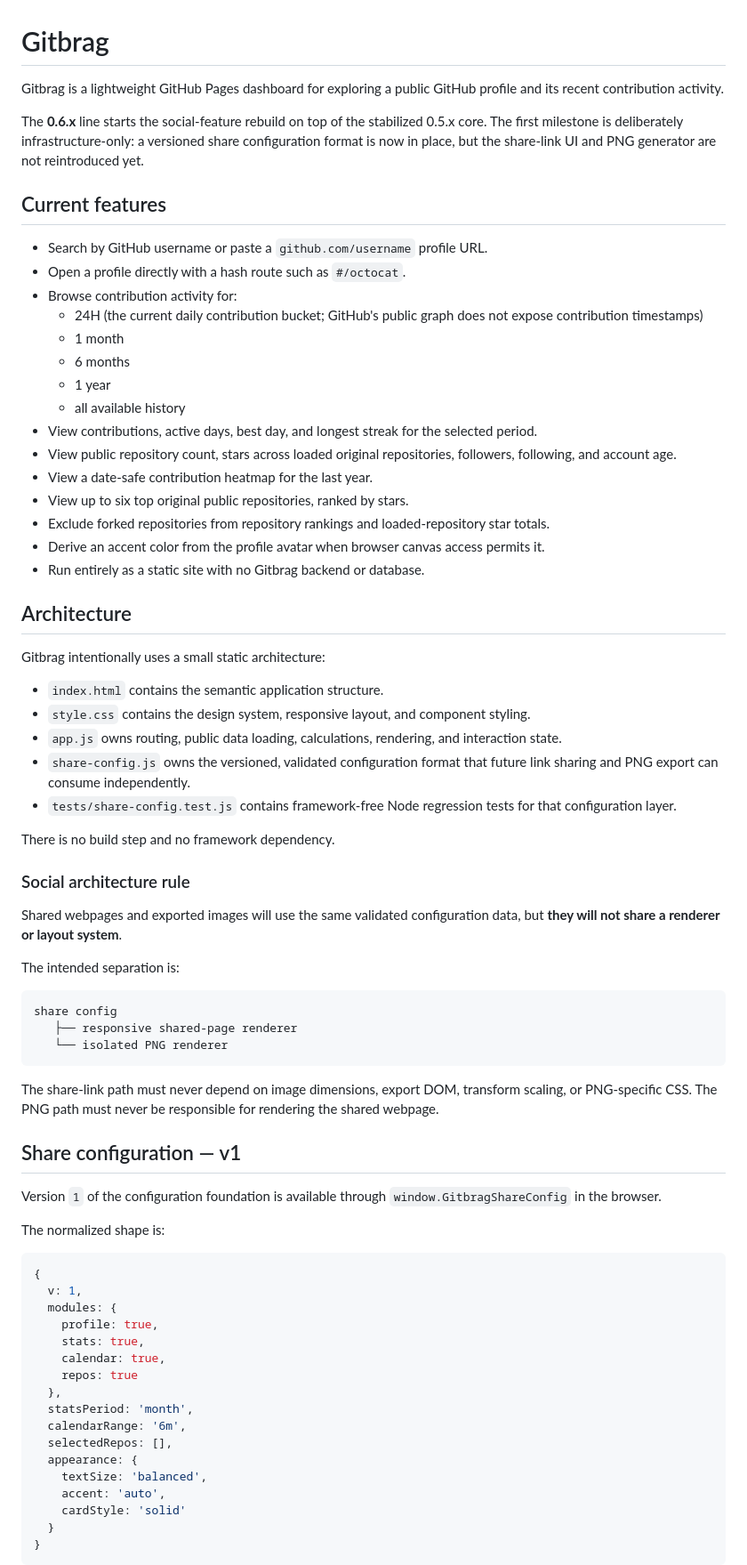
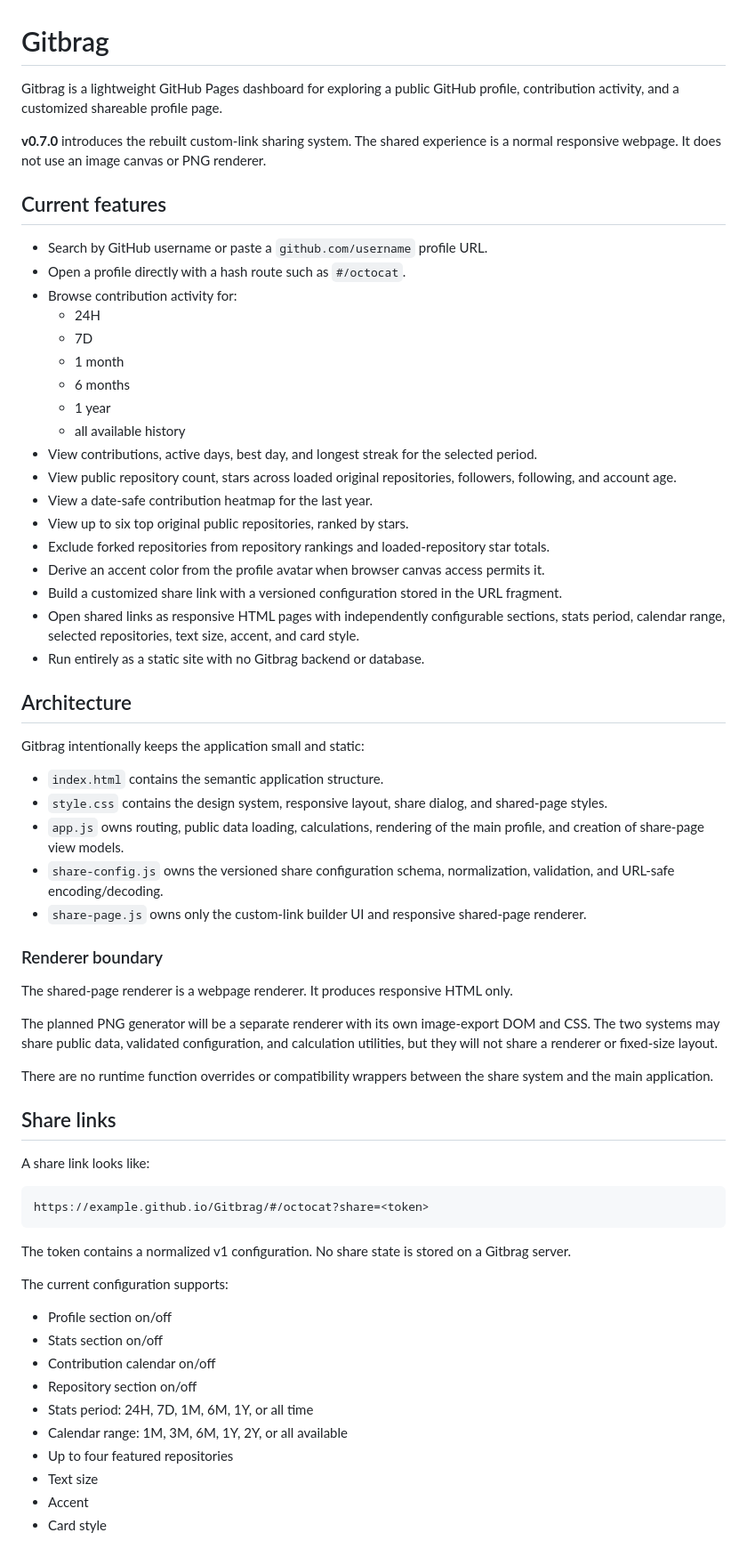
Before and after one commit to JPLuker/Gitbrag, a Markdown page: README.md, the part around one of its changes. Shown at 89% size. GitHub-like rendering.

Commit message:
Document v0.7.0 custom link sharing

````diff
--- a/README.md
+++ b/README.md
@@ -1,15 +1,16 @@
 # Gitbrag
 
-Gitbrag is a lightweight GitHub Pages dashboard for exploring a public GitHub profile and its recent contribution activity.
+Gitbrag is a lightweight GitHub Pages dashboard for exploring a public GitHub profile, contribution activity, and a customized shareable profile page.
 
-The **0.6.x** line starts the social-feature rebuild on top of the stabilized 0.5.x core. The first milestone is deliberately infrastructure-only: a versioned share configuration format is now in place, but the share-link UI and PNG generator are not reintroduced yet.
+**v0.7.0** introduces the rebuilt custom-link sharing system. The shared experience is a normal responsive webpage. It does not use an image canvas or PNG renderer.
 
 ## Current features
 
 - Search by GitHub username or paste a `github.com/username` profile URL.
 - Open a profile directly with a hash route such as `#/octocat`.
 - Browse contribution activity for:
-  - 24H (the current daily contribution bucket; GitHub's public graph does not expose contribution timestamps)
+  - 24H
+  - 7D
   - 1 month
   - 6 months
   - 1 year
@@ -20,57 +21,48 @@ The **0.6.x** line starts the social-feature rebuild on top of the stabilized 0.
 - View up to six top original public repositories, ranked by stars.
 - Exclude forked repositories from repository rankings and loaded-repository star totals.
 - Derive an accent color from the profile avatar when browser canvas access permits it.
+- Build a customized share link with a versioned configuration stored in the URL fragment.
+- Open shared links as responsive HTML pages with independently configurable sections, stats period, calendar range, selected repositories, text size, accent, and card style.
 - Run entirely as a static site with no Gitbrag backend or database.
 
 ## Architecture
 
-Gitbrag intentionally uses a small static architecture:
+Gitbrag intentionally keeps the application small and static:
 
 - `index.html` contains the semantic application structure.
-- `style.css` contains the design system, responsive layout, and component styling.
-- `app.js` owns routing, public data loading, calculations, rendering, and interaction state.
-- `share-config.js` owns the versioned, validated configuration format that future link sharing and PNG export can consume independently.
-- `tests/share-config.test.js` contains framework-free Node regression tests for that configuration layer.
+- `style.css` contains the design system, responsive layout, share dialog, and shared-page styles.
+- `app.js` owns routing, public data loading, calculations, rendering of the main profile, and creation of share-page view models.
+- `share-config.js` owns the versioned share configuration schema, normalization, validation, and URL-safe encoding/decoding.
+- `share-page.js` owns only the custom-link builder UI and responsive shared-page renderer.
 
-There is no build step and no framework dependency.
+### Renderer boundary
 
-### Social architecture rule
+The shared-page renderer is a webpage renderer. It produces responsive HTML only.
 
-Shared webpages and exported images will use the same validated configuration data, but **they will not share a renderer or layout system**.
+The planned PNG generator will be a separate renderer with its own image-export DOM and CSS. The two systems may share public data, validated configuration, and calculation utilities, but they will not share a renderer or fixed-size layout.
 
-The intended separation is:
+There are no runtime function overrides or compatibility wrappers between the share system and the main application.
+
+## Share links
+
+A share link looks like:
 
 ```text
-share config
-   ├── responsive shared-page renderer
-   └── isolated PNG renderer
+https://example.github.io/Gitbrag/#/octocat?share=<token>
 ```
 
-The share-link path must never depend on image dimensions, export DOM, transform scaling, or PNG-specific CSS. The PNG path must never be responsible for rendering the shared webpage.
+The token contains a normalized v1 configuration. No share state is stored on a Gitbrag server.
 
-## Share configuration — v1
+The current configuration supports:
 
-Version `1` of the configuration foundation is available through `window.GitbragShareConfig` in the browser.
+- Profile section on/off
+- Stats section on/off
+- Contribution calendar on/off
+- Repository section on/off
+- Stats period: 24H, 7D, 1M, 6M, 1Y, or all time
+- Calendar range: 1M, 3M, 6M, 1Y, 2Y, or all available
+- Up to four featured repositories
+- Text size
+- Accent
+- Card style
 
-The normalized shape is:
-
-```js
-{
-  v: 1,
-  modules: {
-    profile: true,
-    stats: true,
-    calendar: true,
-    repos: true
-  },
-  statsPeriod: 'month',
-  calendarRange: '6m',
-  selectedRepos: [],
-  appearance: {
-    textSize: 'balanced',
-    accent: 'auto',
-    cardStyle: 'solid'
-  }
-}
-```
-
````
Also changed, not shown: other parts of README.md (+32 -44 lines).
